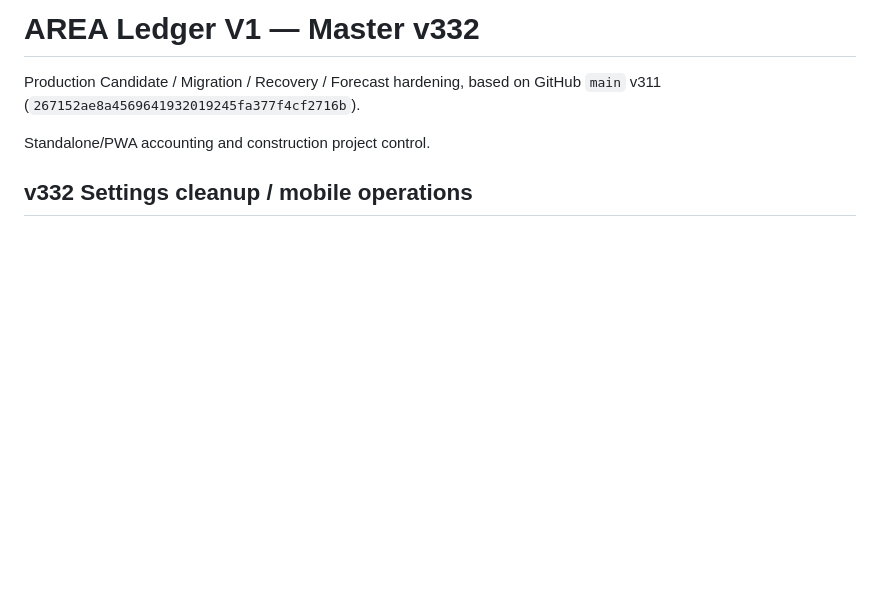
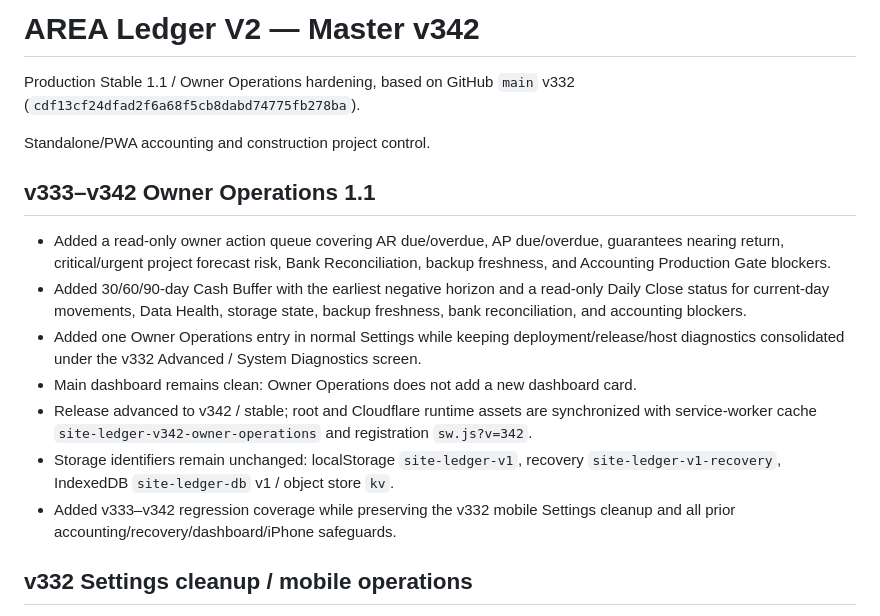
Before and after one commit to jmmeta6767/area-ledger, a Markdown page: README.md, the part around the change. Rendered like a GitHub page; blank space fills up the shorter version.

Commit message:
v342 Owner Operations 1.1: README.md

```diff
--- a/README.md
+++ b/README.md
@@ -1,9 +1,19 @@
-# AREA Ledger V1 — Master v332
+# AREA Ledger V2 — Master v342
 
-Production Candidate / Migration / Recovery / Forecast hardening, based on GitHub `main` v311
-(`267152ae8a4569641932019245fa377f4cf2716b`).
+Production Stable 1.1 / Owner Operations hardening, based on GitHub `main` v332
+(`cdf13cf24dfad2f6a68f5cb8dabd74775fb278ba`).
 
 Standalone/PWA accounting and construction project control.
+
+## v333–v342 Owner Operations 1.1
+
+- Added a read-only owner action queue covering AR due/overdue, AP due/overdue, guarantees nearing return, critical/urgent project forecast risk, Bank Reconciliation, backup freshness, and Accounting Production Gate blockers.
+- Added 30/60/90-day Cash Buffer with the earliest negative horizon and a read-only Daily Close status for current-day movements, Data Health, storage state, backup freshness, bank reconciliation, and accounting blockers.
+- Added one Owner Operations entry in normal Settings while keeping deployment/release/host diagnostics consolidated under the v332 Advanced / System Diagnostics screen.
+- Main dashboard remains clean: Owner Operations does not add a new dashboard card.
+- Release advanced to v342 / stable; root and Cloudflare runtime assets are synchronized with service-worker cache `site-ledger-v342-owner-operations` and registration `sw.js?v=342`.
+- Storage identifiers remain unchanged: localStorage `site-ledger-v1`, recovery `site-ledger-v1-recovery`, IndexedDB `site-ledger-db` v1 / object store `kv`.
+- Added v333–v342 regression coverage while preserving the v332 mobile Settings cleanup and all prior accounting/recovery/dashboard/iPhone safeguards.
 
 ## v332 Settings cleanup / mobile operations
 
```
